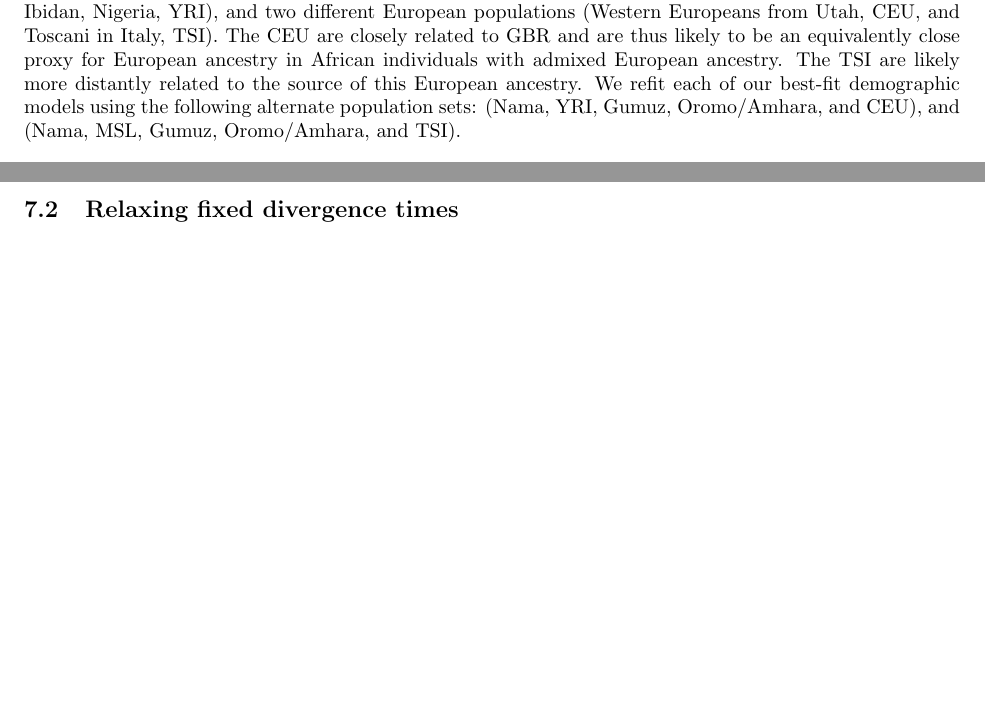
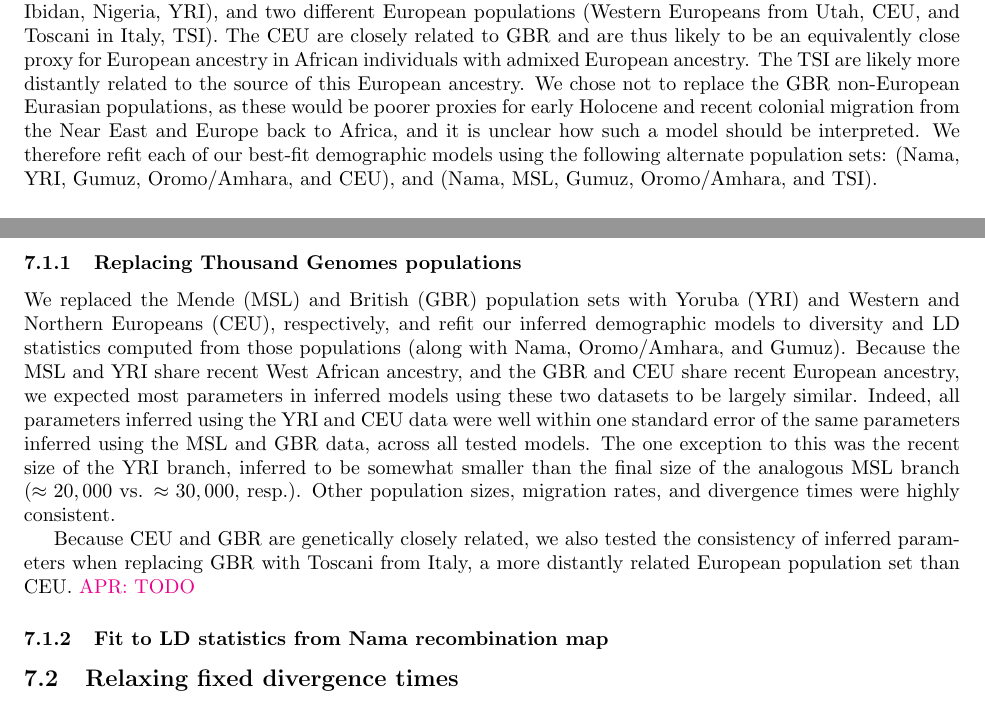
Before and after one commit to apragsdale/african-structure-paper, a LaTeX document (supplement.tex): two parts of pages 12 and 14 of 51 before the commit and two parts of pages 12 and 14 of 53 after it, joined at a grey line, cut so that both start at the same text, the shorter picture padded with empty space. Compiled offline with pdfLaTeX; a missing bibliography style is replaced by a similar one.

Commit message:
add some supplementary results

```diff
--- a/supplement.tex
+++ b/supplement.tex
@@ -747,9 +747,13 @@ two different European populations (Western Europeans from Utah, CEU, and
 Toscani in Italy, TSI). The CEU are closely related to GBR and are thus likely
 to be an equivalently close proxy for European ancestry in African individuals
 with admixed European ancestry. The TSI are likely more distantly related to
-the source of this European ancestry. We refit each of our best-fit demographic
-models using the following alternate population sets: (Nama, YRI, Gumuz,
-Oromo/Amhara, and CEU), and (Nama, MSL, Gumuz, Oromo/Amhara, and TSI).
+the source of this European ancestry. We chose not to replace the GBR
+non-European Eurasian populations, as these would be poorer proxies for early
+Holocene and recent colonial migration from the Near East and Europe back to
+Africa, and it is unclear how such a model should be interpreted. We therefore
+refit each of our best-fit demographic models using the following alternate
+population sets: (Nama, YRI, Gumuz, Oromo/Amhara, and CEU), and (Nama, MSL,
+Gumuz, Oromo/Amhara, and TSI).
 
 \subsubsection{Variable thresholds of Nama-associated ancestry}
 
@@ -879,6 +883,28 @@ entry in the cSFS is drawn from a Poisson distribution \citep{Sawyer1992-rt}.
     \item Fits with alternate thresholds of Nama-inferred ancestry: TODO:
         fit continuous migration and the merger with stem migration model
 \end{itemize}
+
+\subsubsection{Replacing Thousand Genomes populations}
+
+We replaced the Mende (MSL) and British (GBR) population sets with Yoruba (YRI)
+and Western and Northern Europeans (CEU), respectively, and refit our inferred
+demographic models to diversity and LD statistics computed from those
+populations (along with Nama, Oromo/Amhara, and Gumuz). Because the MSL and YRI
+share recent West African ancestry, and the GBR and CEU share recent European
+ancestry, we expected most parameters in inferred models using these two
+datasets to be largely similar. Indeed, all parameters inferred using the YRI
+and CEU data were well within one standard error of the same parameters
+inferred using the MSL and GBR data, across all tested models. The one
+exception to this was the recent size of the YRI branch, inferred to be
+somewhat smaller than the final size of the analogous MSL branch ($\approx
+20,000$ vs. $\approx 30,000$, resp.). Other population sizes, migration rates,
+and divergence times were highly consistent.
+
+Because CEU and GBR are genetically closely related, we also tested the
+consistency of inferred parameters when replacing GBR with Toscani from Italy,
+a more distantly related European population set than CEU. \aprcomment{TODO}
+
+\subsubsection{Fit to LD statistics from Nama recombination map}
 
 \subsection{Relaxing fixed divergence times}
 
```
Also changed, not shown: supplement.tex (25 more changed lines).
